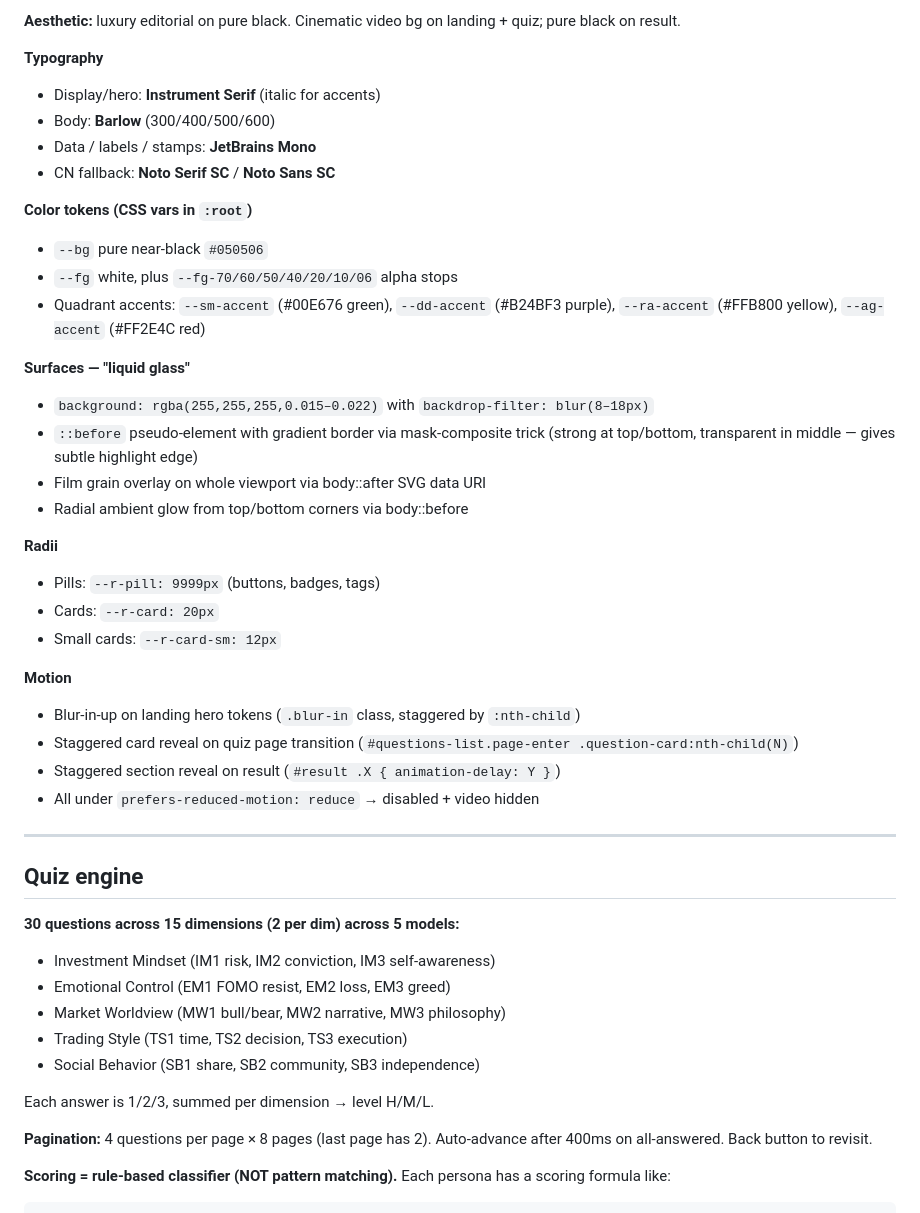
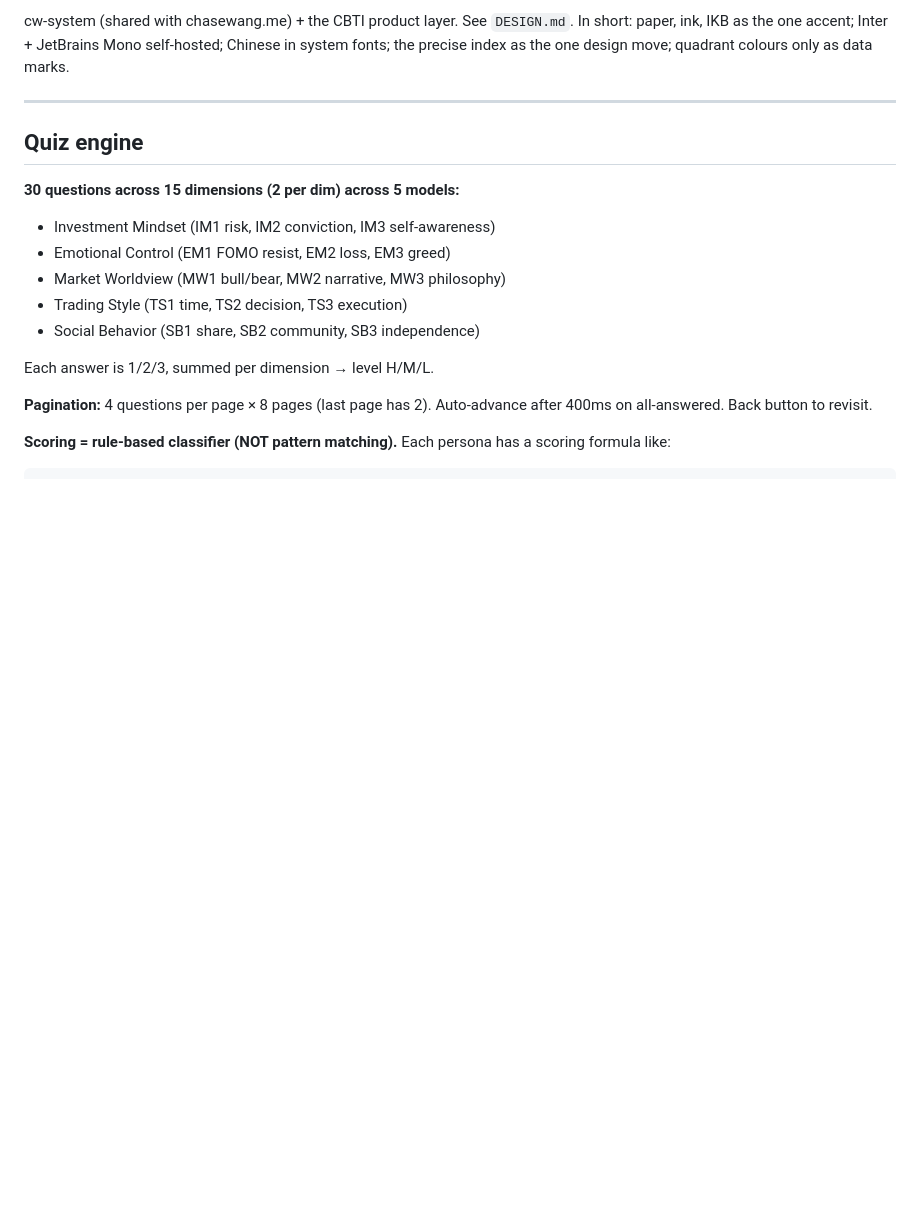
Before and after one commit to ckpxgfnksd-max/cbti-club, a Markdown page: CLAUDE.md, the part around one of its changes. GitHub-like rendering; blank space fills up the shorter version.

```diff
--- a/CLAUDE.md
+++ b/CLAUDE.md
@@ -51,33 +55,7 @@ crypto-personality-test/
 
-**Aesthetic:** luxury editorial on pure black. Cinematic video bg on landing + quiz; pure black on result.
-
-**Typography**
-- Display/hero: **Instrument Serif** (italic for accents)
-- Body: **Barlow** (300/400/500/600)
-- Data / labels / stamps: **JetBrains Mono**
-- CN fallback: **Noto Serif SC** / **Noto Sans SC**
-
-**Color tokens (CSS vars in `:root`)**
-- `--bg` pure near-black `#050506`
-- `--fg` white, plus `--fg-70/60/50/40/20/10/06` alpha stops
-- Quadrant accents: `--sm-accent` (#00E676 green), `--dd-accent` (#B24BF3 purple), `--ra-accent` (#FFB800 yellow), `--ag-accent` (#FF2E4C red)
-
-**Surfaces — "liquid glass"**
-- `background: rgba(255,255,255,0.015–0.022)` with `backdrop-filter: blur(8–18px)`
-- `::before` pseudo-element with gradient border via mask-composite trick (strong at top/bottom, transparent in middle — gives subtle highlight edge)
-- Film grain overlay on whole viewport via body::after SVG data URI
-- Radial ambient glow from top/bottom corners via body::before
-
-**Radii**
-- Pills: `--r-pill: 9999px` (buttons, badges, tags)
-- Cards: `--r-card: 20px`
-- Small cards: `--r-card-sm: 12px`
-
-**Motion**
-- Blur-in-up on landing hero tokens (`.blur-in` class, staggered by `:nth-child`)
-- Staggered card reveal on quiz page transition (`#questions-list.page-enter .question-card:nth-child(N)`)
-- Staggered section reveal on result (`#result .X { animation-delay: Y }`)
-- All under `prefers-reduced-motion: reduce` → disabled + video hidden
+cw-system (shared with chasewang.me) + the CBTI product layer. See `DESIGN.md`. In short: paper,
+ink, IKB as the one accent; Inter + JetBrains Mono self-hosted; Chinese in system fonts; the
+precise index as the one design move; quadrant colours only as data marks.
 
 ---
 
```
Also changed, not shown: other parts of CLAUDE.md (+62 -93 lines), DESIGN.md (+45 -62 lines), docs/EVALS.md (added, +124 -0 lines).
